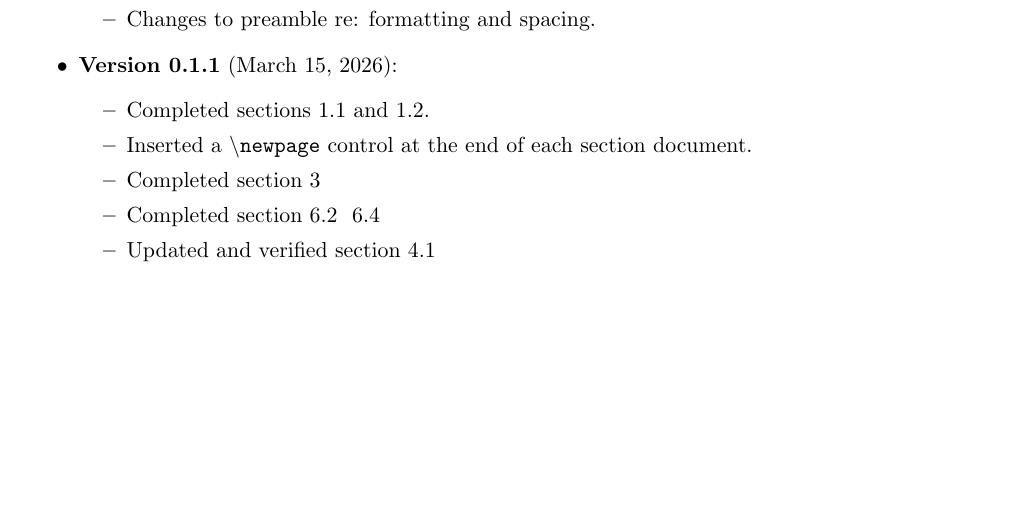
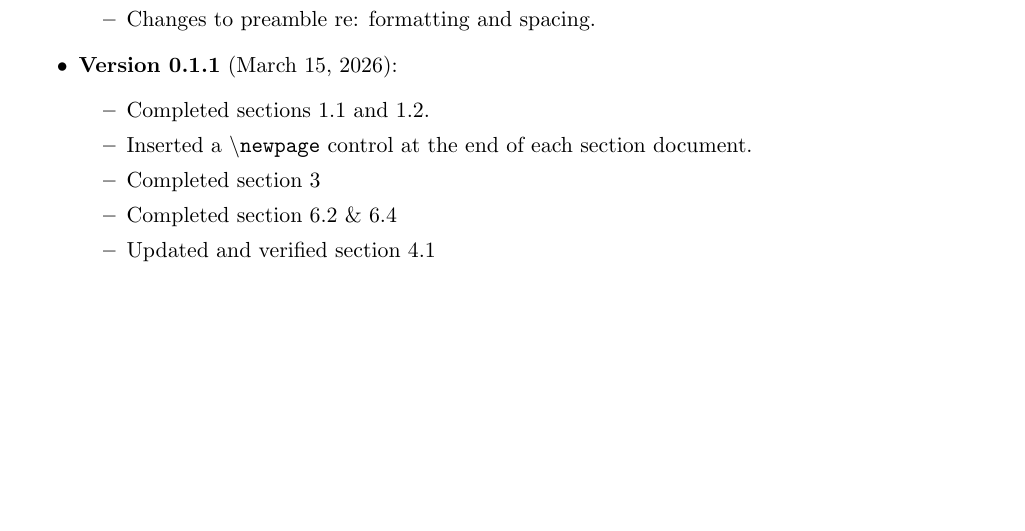
Before and after one commit to albrthuynh/veri-store, a LaTeX document (docs/Security Model/veristore_security_model.tex): part of page 26 of 26, cut so that both start at the same text. Compiled offline with pdfLaTeX.

```diff
--- a/docs/Security Model/veristore_security_model.tex
+++ b/docs/Security Model/veristore_security_model.tex
@@ -109,7 +109,7 @@
         \item Completed sections 1.1 and 1.2.
         \item Inserted a \textbackslash\texttt{newpage} control at the end of each section document.
         \item Completed section 3
-        \item Completed section 6.2 & 6.4
+        \item Completed section 6.2 \& 6.4
         \item Updated and verified section 4.1
     \end{itemize}
 \end{itemize}
```
Also changed, not shown: 2 other files.
